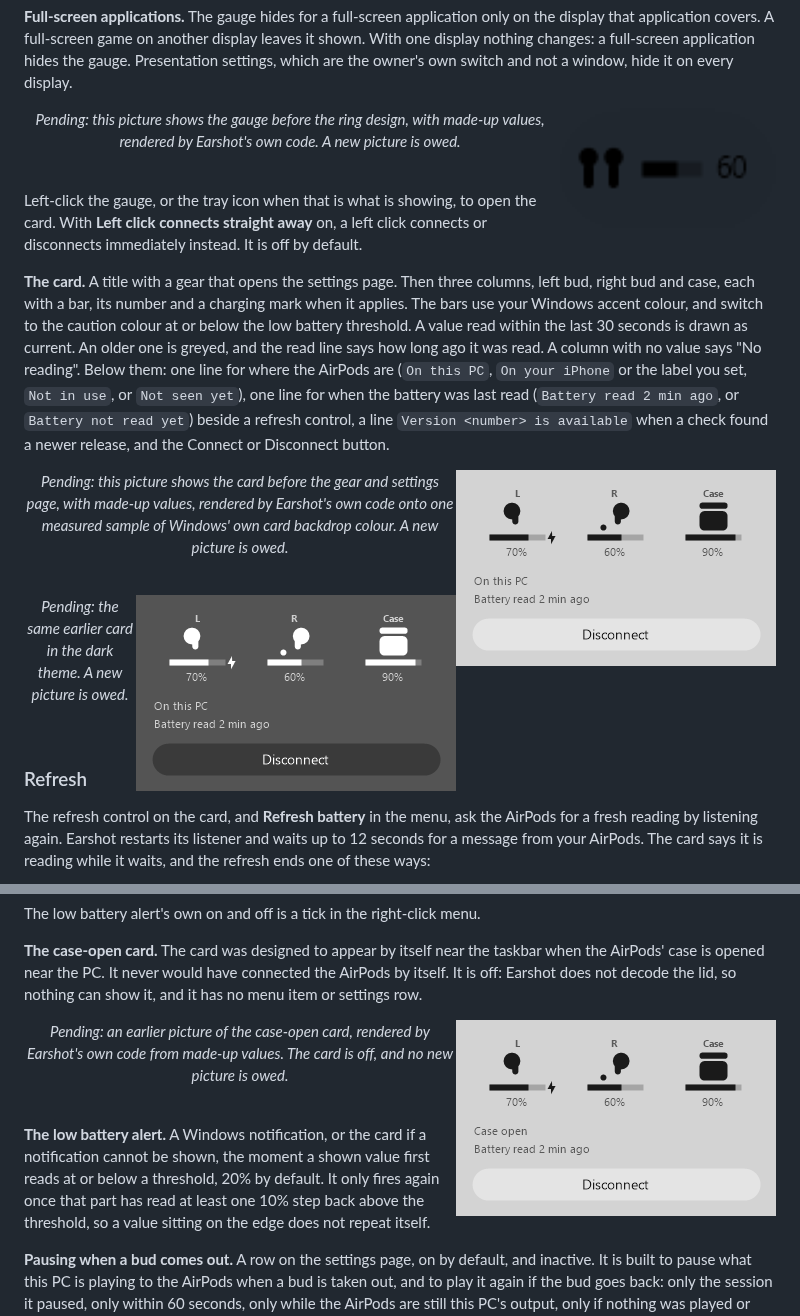
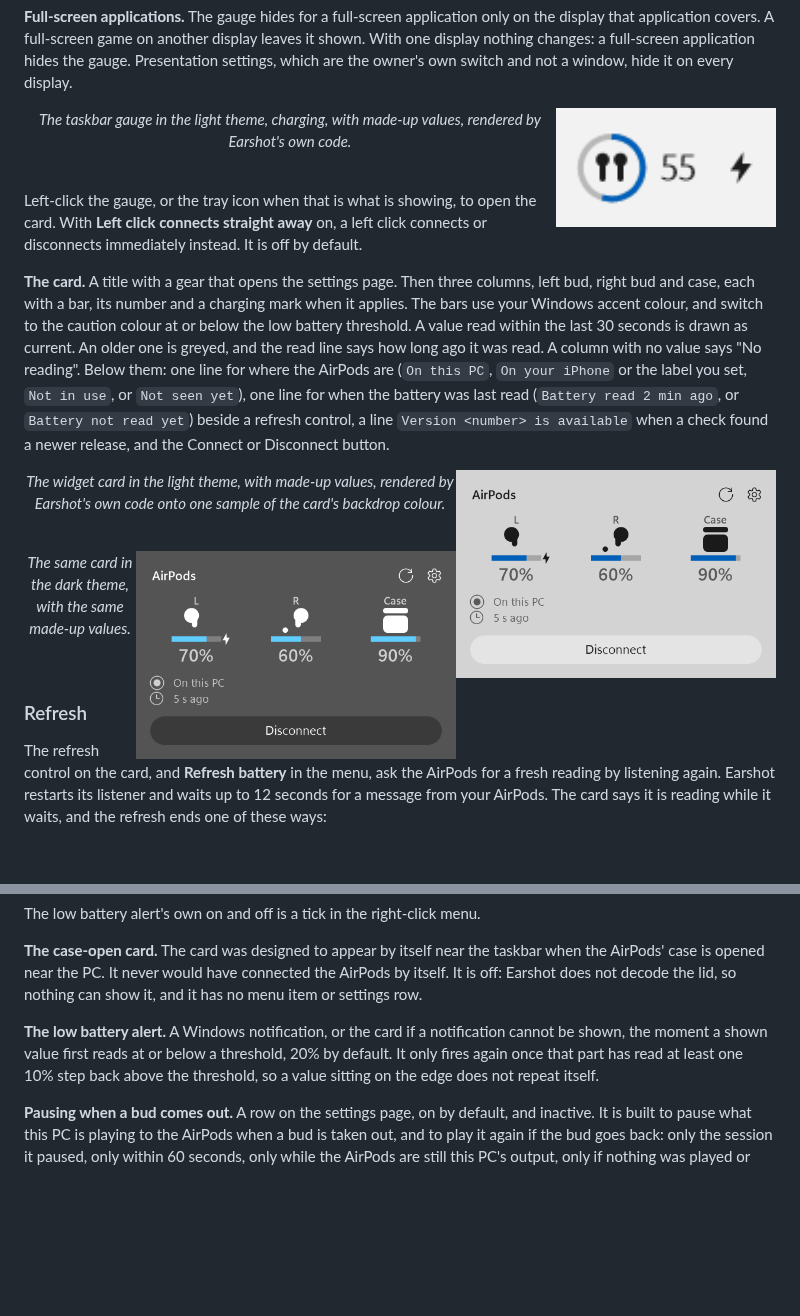
Before and after one commit to 5Muawiyah/earshot, a Markdown page: docs/overview.md, 2 parts joined by grey strips. GitHub-like rendering; pictures changed too: docs/images/widget-card-dark.png, docs/images/widget-card-light.png, docs/images/widget-case-open.png (deleted); blank space fills up the shorter version.

Commit message:
Replace the widget pictures with renders from the current build and drop the case-open card picture

```diff
--- a/docs/overview.md
+++ b/docs/overview.md
@@ -431,9 +431,9 @@ display leaves it shown. With one display nothing changes: a full-screen
 application hides the gauge. Presentation settings, which are the owner's own
 switch and not a window, hide it on every display.
 
-<img src="images/widget-gauge.png" alt="An earlier version of Earshot's taskbar gauge, showing made-up values" width="220" align="right">
+<img src="images/widget-gauge.png" alt="Earshot's taskbar gauge: a ring round the earbud mark, the number 55 and a charging bolt" width="220" align="right">
 
-<p align="center"><i>Pending: this picture shows the gauge before the ring design, with made-up values, rendered by Earshot's own code. A new picture is owed.</i></p>
+<p align="center"><i>The taskbar gauge in the light theme, charging, with made-up values, rendered by Earshot's own code.</i></p>
 
 <br clear="all">
 
@@ -454,15 +454,15 @@ not read yet`) beside a refresh control, a line `Version <number> is
 available` when a check found a newer release, and the Connect or Disconnect
 button.
 
-<img src="images/widget-card-light.png" alt="An earlier version of the widget card in the light theme, showing made-up values" width="320" align="right">
+<img src="images/widget-card-light.png" alt="The widget card in the light theme, with the left bud, right bud and case at 70, 60 and 90 percent" width="320" align="right">
 
-<p align="center"><i>Pending: this picture shows the card before the gear and settings page, with made-up values, rendered by Earshot's own code onto one measured sample of Windows' own card backdrop colour. A new picture is owed.</i></p>
+<p align="center"><i>The widget card in the light theme, with made-up values, rendered by Earshot's own code onto one sample of the card's backdrop colour.</i></p>
 
 <br clear="all">
 
-<img src="images/widget-card-dark.png" alt="An earlier version of the widget card in the dark theme, showing made-up values" width="320" align="right">
+<img src="images/widget-card-dark.png" alt="The widget card in the dark theme, with the left bud, right bud and case at 70, 60 and 90 percent" width="320" align="right">
 
-<p align="center"><i>Pending: the same earlier card in the dark theme. A new picture is owed.</i></p>
+<p align="center"><i>The same card in the dark theme, with the same made-up values.</i></p>
 
 <br clear="all">
 
@@ -510,12 +510,6 @@ The low battery alert's own on and off is a tick in the right-click menu.
 taskbar when the AirPods' case is opened near the PC. It never would have
 connected the AirPods by itself. It is off: Earshot does not decode the lid, so
 nothing can show it, and it has no menu item or settings row.
-
-<img src="images/widget-case-open.png" alt="An earlier version of the case-open card, showing made-up values" width="320" align="right">
-
-<p align="center"><i>Pending: an earlier picture of the case-open card, rendered by Earshot's own code from made-up values. The card is off, and no new picture is owed.</i></p>
-
-<br clear="all">
 
 **The low battery alert.** A Windows notification, or the card if a
 notification cannot be shown, the moment a shown value first reads at or below
```
Also changed, not shown: other parts of docs/overview.md (+3 -3 lines), README.md (+1 -1 lines).
